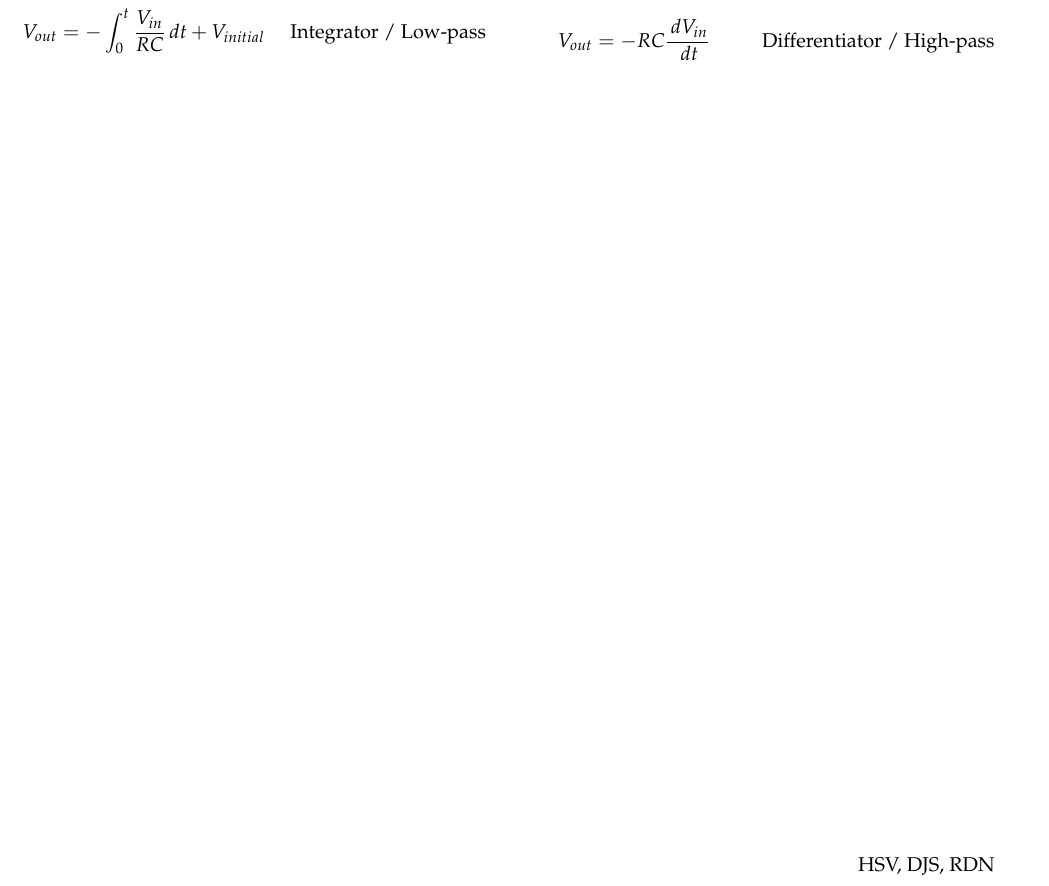
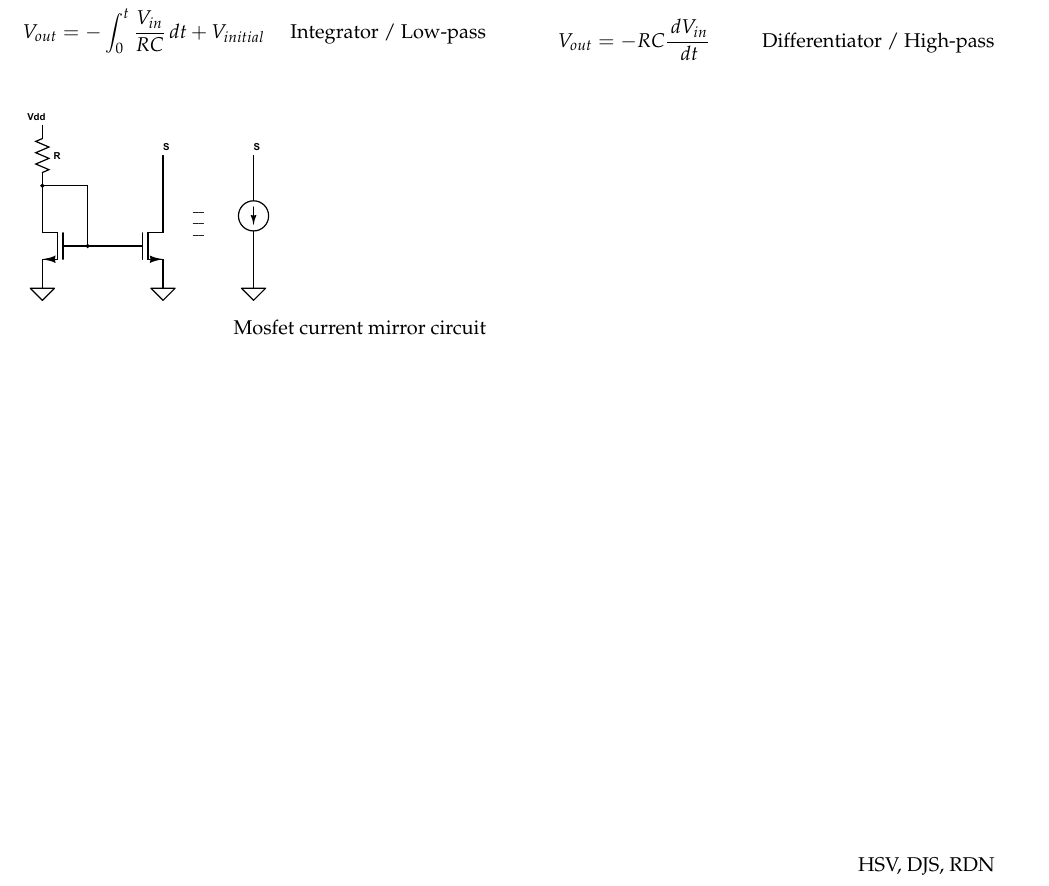
Before and after one commit to hasithvm/mimir, a LaTeX document (ELEC/2507.tex): part of the page, cut so that both start at the same text. Compiled offline with pdfLaTeX.

Commit message:
Added mosfet current mirror

```diff
--- a/ELEC/2507.tex
+++ b/ELEC/2507.tex
@@ -80,4 +80,12 @@ V_{out} = -\int_0^t \frac{V_{in}}{RC} \,dt + V_{initial} \tag*{Integrator / Low-
 V_{out} = -RC \frac{\,dV_{in}}{\,dt} \tag*{Differentiator / High-pass}\\
 \end{align*}
 \end{multicols}
+
+
+\begin{multicols}{2}
+\includegraphics[scale=0.2]{mosfet-current-mirror.eps}
+\begin{align*}
+\tag*{Mosfet current mirror circuit}\\
+\end{align*}
+\end{multicols}
 \end{document}
```
Also changed, not shown: ELEC/2507.pdf, ELEC/mosfet-current-mirror.eps (added).
